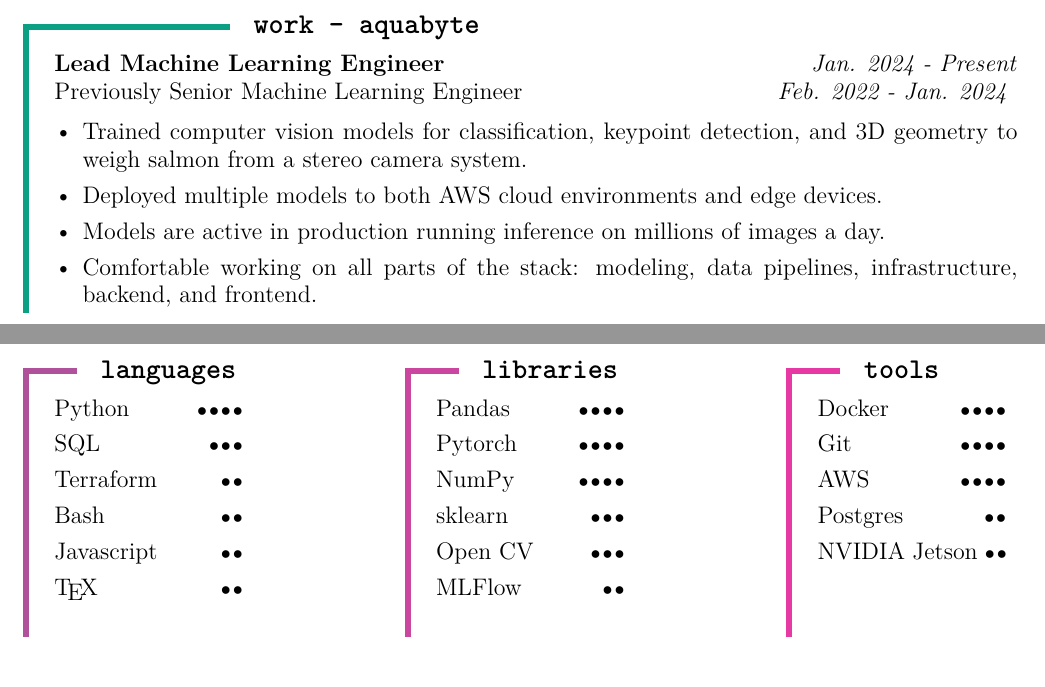
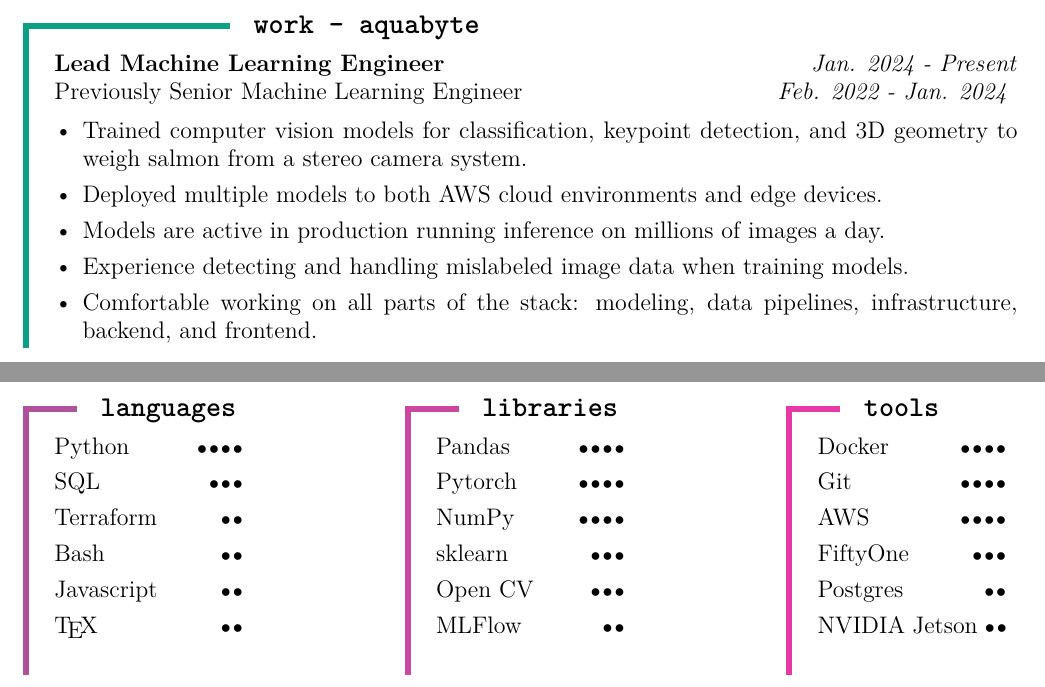
Before and after one commit to sweitzma/tex-resume, a LaTeX CV (src/resume.tex): two parts of the page, joined at a grey line, cut so that both start at the same text. Compiled offline with pdfLaTeX.

Commit message:
resume updates

```diff
--- a/src/resume.tex
+++ b/src/resume.tex
@@ -97,6 +97,7 @@
       3D geometry to weigh salmon from a stereo camera system.
     \item Deployed multiple models to both AWS cloud environments and edge devices.
     \item Models are active in production running inference on millions of images a day.
+    \item Experience detecting and handling mislabeled image data when training models.
     \item Comfortable working on all parts of the stack: modeling, data pipelines, infrastructure, backend, and frontend.
 
 % Other options
@@ -197,9 +198,9 @@
     Docker\skill{4}
     Git\skill{4}
     AWS\skill{4}
+    FiftyOne\skill{3}
     Postgres\skill{2}
     NVIDIA Jetson\skill{2}
-    \vspace{4pt}\newline
   \end{cvsection}
   \vfill
 \end{minipage}
```
Also changed, not shown: sam-weitzman-resume.pdf.
